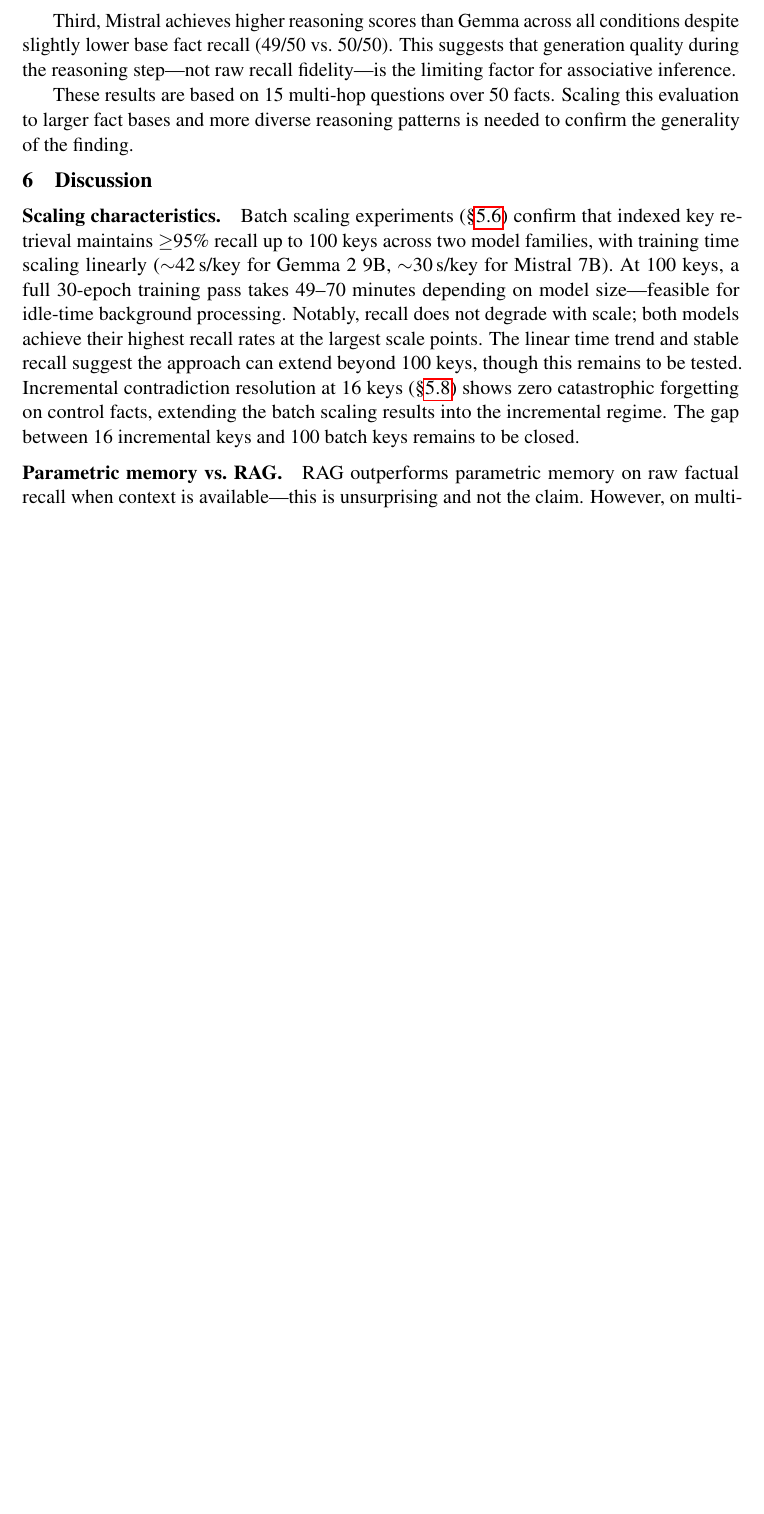
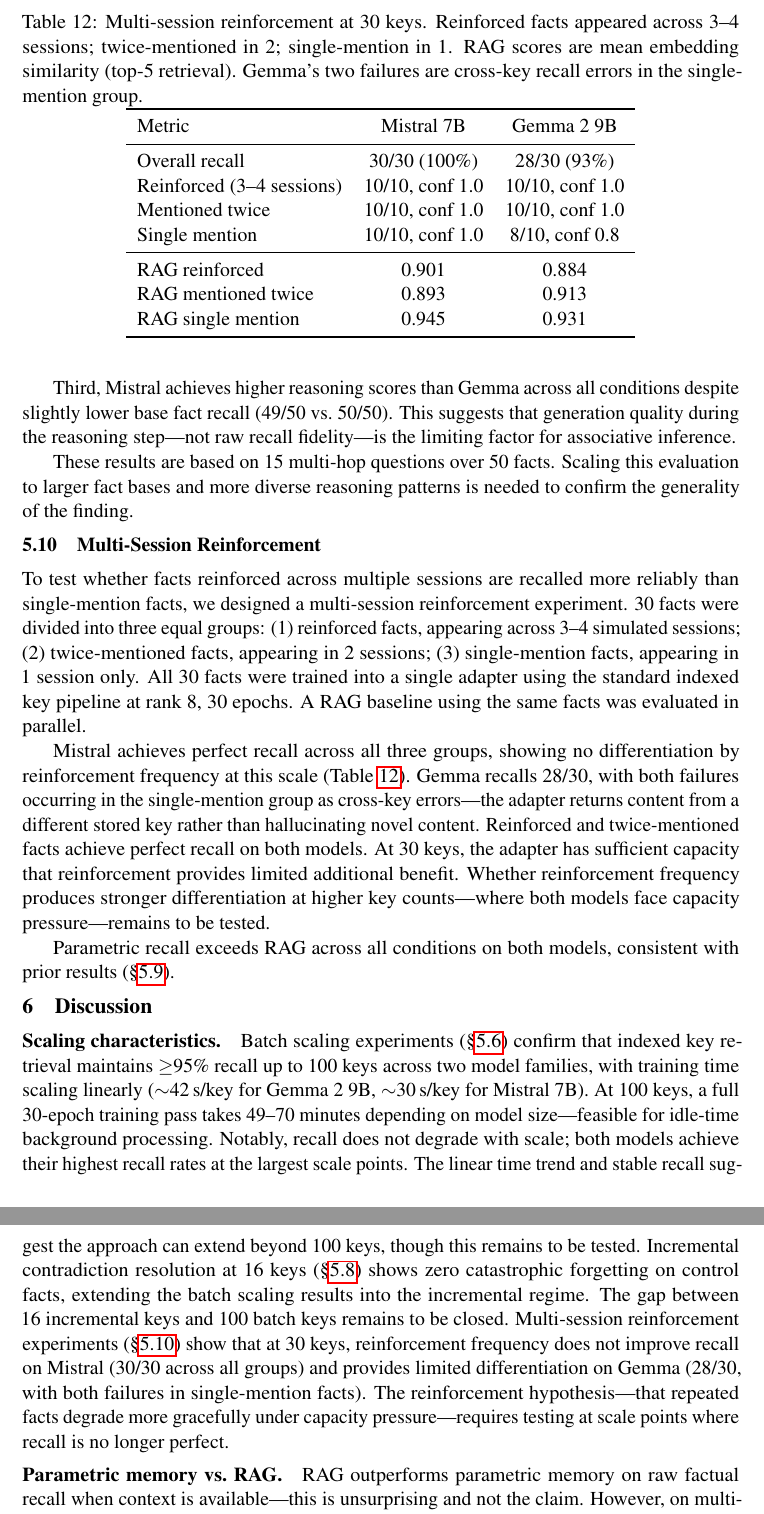
Before and after one commit to tiberius1701d/paramem, a LaTeX paper (paper/main.tex): part of page 14 of 20 before the commit and two parts of pages 14 and 15 of 21 after it, the two joined at a grey line, cut at the place of the change, the shorter picture padded with empty space. Compiled offline with pdfLaTeX.

Commit message:
Add Test 4 results to paper, update spec (F4.7 validated), fix intro metaphor
Paper: add Section 5.10 (Multi-Session Reinforcement) with results table,
analysis, and cross-key error description. Update Discussion (scaling
characteristics) and Future Work (reinforcement under capacity pressure).
Replace "digital filing cabinets" metaphor in intro with precise language.

spec.md: F4.7 reclassified from FAILED to VALIDATED — graph-derived QA
in indexed key format achieves the original goal. F5.1a-e marked
IMPLEMENTED. Five new resolved questions (architecture, routing, agent
role, model choice, consolidation latency).

README.md: remove "digital filing cabinets" metaphor.

Co-Authored-By: Claude Opus 4.6 (1M context) <noreply@anthropic.com>

```diff
--- a/paper/main.tex
+++ b/paper/main.tex
@@ -662,6 +662,42 @@ This suggests that generation quality during the reasoning step---not raw recall
 These results are based on 15 multi-hop questions over 50~facts.
 Scaling this evaluation to larger fact bases and more diverse reasoning patterns is needed to confirm the generality of the finding.
 
+\subsection{Multi-Session Reinforcement}
+\label{sec:exp-reinforcement}
+
+To test whether facts reinforced across multiple sessions are recalled more reliably than single-mention facts, we designed a multi-session reinforcement experiment.
+30~facts were divided into three equal groups: (1)~reinforced facts, appearing across 3--4 simulated sessions; (2)~twice-mentioned facts, appearing in 2~sessions; (3)~single-mention facts, appearing in 1~session only.
+All 30~facts were trained into a single adapter using the standard indexed key pipeline at rank~8, 30~epochs.
+A RAG baseline using the same facts was evaluated in parallel.
+
+\begin{table}[t]
+\centering
+\caption{Multi-session reinforcement at 30 keys. Reinforced facts appeared across 3--4 sessions; twice-mentioned in 2; single-mention in 1. RAG scores are mean embedding similarity (top-5 retrieval). Gemma's two failures are cross-key recall errors in the single-mention group.}
+\label{tab:reinforcement}
+\begin{tabular}{lcc}
+\toprule
+Metric & Mistral 7B & Gemma 2 9B \\
+\midrule
+Overall recall & 30/30 (100\%) & 28/30 (93\%) \\
+Reinforced (3--4 sessions) & 10/10, conf 1.0 & 10/10, conf 1.0 \\
+Mentioned twice & 10/10, conf 1.0 & 10/10, conf 1.0 \\
+Single mention & 10/10, conf 1.0 & 8/10, conf 0.8 \\
+\midrule
+RAG reinforced & 0.901 & 0.884 \\
+RAG mentioned twice & 0.893 & 0.913 \\
+RAG single mention & 0.945 & 0.931 \\
+\bottomrule
+\end{tabular}
+\end{table}
+
+Mistral achieves perfect recall across all three groups, showing no differentiation by reinforcement frequency at this scale (Table~\ref{tab:reinforcement}).
+Gemma recalls 28/30, with both failures occurring in the single-mention group as cross-key errors---the adapter returns content from a different stored key rather than hallucinating novel content.
+Reinforced and twice-mentioned facts achieve perfect recall on both models.
+At 30~keys, the adapter has sufficient capacity that reinforcement provides limited additional benefit.
+Whether reinforcement frequency produces stronger differentiation at higher key counts---where both models face capacity pressure---remains to be tested.
+
+Parametric recall exceeds RAG across all conditions on both models, consistent with prior results (\S\ref{sec:exp-inference}).
+
 % ============================================================
 \section{Discussion}
 \label{sec:discussion}
@@ -673,6 +709,8 @@ Notably, recall does not degrade with scale; both models achieve their highest r
 The linear time trend and stable recall suggest the approach can extend beyond 100~keys, though this remains to be tested.
 Incremental contradiction resolution at 16~keys (\S\ref{sec:exp-contradictions}) shows zero catastrophic forgetting on control facts, extending the batch scaling results into the incremental regime.
 The gap between 16~incremental keys and 100~batch keys remains to be closed.
+Multi-session reinforcement experiments (\S\ref{sec:exp-reinforcement}) show that at 30~keys, reinforcement frequency does not improve recall on Mistral (30/30 across all groups) and provides limited differentiation on Gemma (28/30, with both failures in single-mention facts).
+The reinforcement hypothesis---that repeated facts degrade more gracefully under capacity pressure---requires testing at scale points where recall is no longer perfect.
 
 \paragraph{Parametric memory vs.\ RAG.}
 RAG outperforms parametric memory on raw factual recall when context is available---this is unsurprising and not the claim.
```
Also changed, not shown: spec.md (+16 -10 lines), README.md, paper/main.tex (12 more changed lines).
